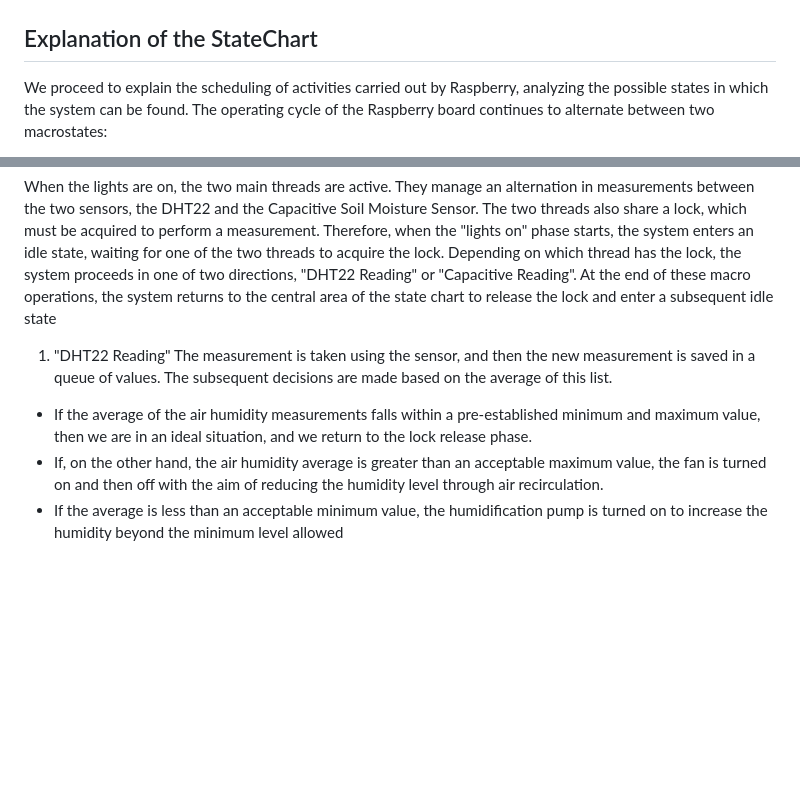
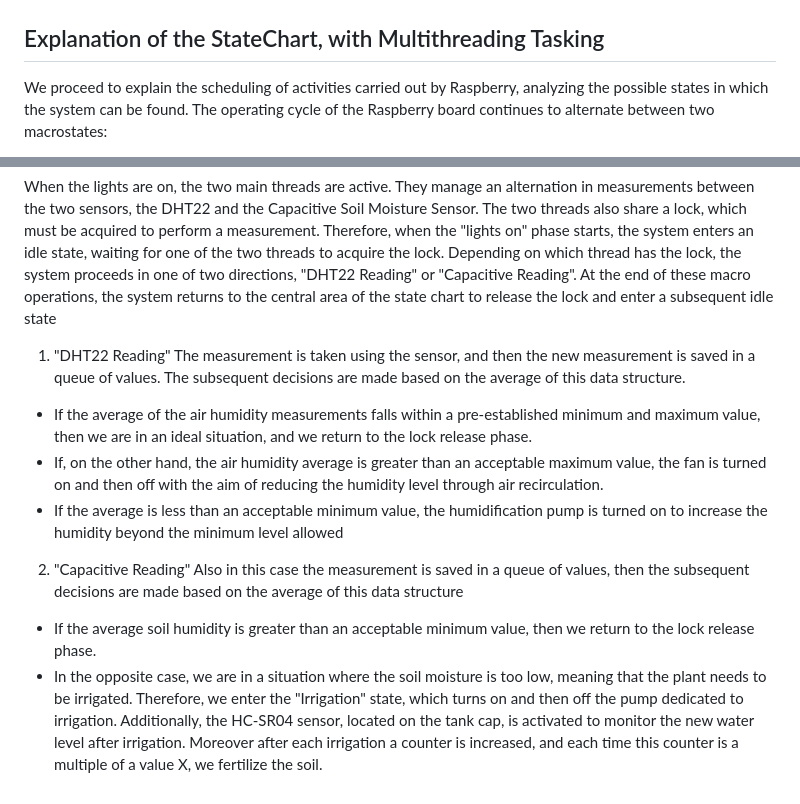
Before and after one commit to loretor/BachelorDegree_Thesis, a Markdown page: README.md, 2 parts joined by grey strips. GitHub-like rendering; blank space fills up the shorter version.

```diff
--- a/README.md
+++ b/README.md
@@ -44,7 +44,7 @@ In particular, the first component is entirely dedicated to the control of envir
 Here there is a circuit map of all the electronic devices connected together
 ![Image](/Images/Circuits.png)
 
-## Explanation of the StateChart
+## Explanation of the StateChart, with Multithreading Tasking
 We proceed to explain the scheduling of activities carried out by Raspberry, analyzing the possible states in which the system can be found.
 The operating cycle of the Raspberry board continues to alternate between two macrostates:
 - "lights off"
@@ -53,7 +53,12 @@ During the time period between 08:00 and 20:00, Raspberry closes the circuit wit
 
 When the lights are on, the two main threads are active. They manage an alternation in measurements between the two sensors, the DHT22 and the Capacitive Soil Moisture Sensor. The two threads also share a lock, which must be acquired to perform a measurement. Therefore, when the "lights on" phase starts, the system enters an idle state, waiting for one of the two threads to acquire the lock. Depending on which thread has the lock, the system proceeds in one of two directions, "DHT22 Reading" or "Capacitive Reading". At the end of these macro operations, the system returns to the central area of the state chart to release the lock and enter a subsequent idle state
 1. "DHT22 Reading"
-The measurement is taken using the sensor, and then the new measurement is saved in a queue of values. The subsequent decisions are made based on the average of this list.
+The measurement is taken using the sensor, and then the new measurement is saved in a queue of values. The subsequent decisions are made based on the average of this data structure.
 - If the average of the air humidity measurements falls within a pre-established minimum and maximum value, then we are in an ideal situation, and we return to the lock release phase.
 - If, on the other hand, the air humidity average is greater than an acceptable maximum value, the fan is turned on and then off with the aim of reducing the humidity level through air recirculation.
 - If the average is less than an acceptable minimum value, the humidification pump is turned on to increase the humidity beyond the minimum level allowed
+
+2. "Capacitive Reading"
+Also in this case the measurement is saved in a queue of values, then the subsequent decisions are made based on the average of this data structure
+- If the average soil humidity is greater than an acceptable minimum value, then we return to the lock release phase.
+- In the opposite case, we are in a situation where the soil moisture is too low, meaning that the plant needs to be irrigated. Therefore, we enter the "Irrigation" state, which turns on and then off the pump dedicated to irrigation. Additionally, the HC-SR04 sensor, located on the tank cap, is activated to monitor the new water level after irrigation. Moreover after each irrigation a counter is increased, and each time this counter is a multiple of a value X, we fertilize the soil.
```
